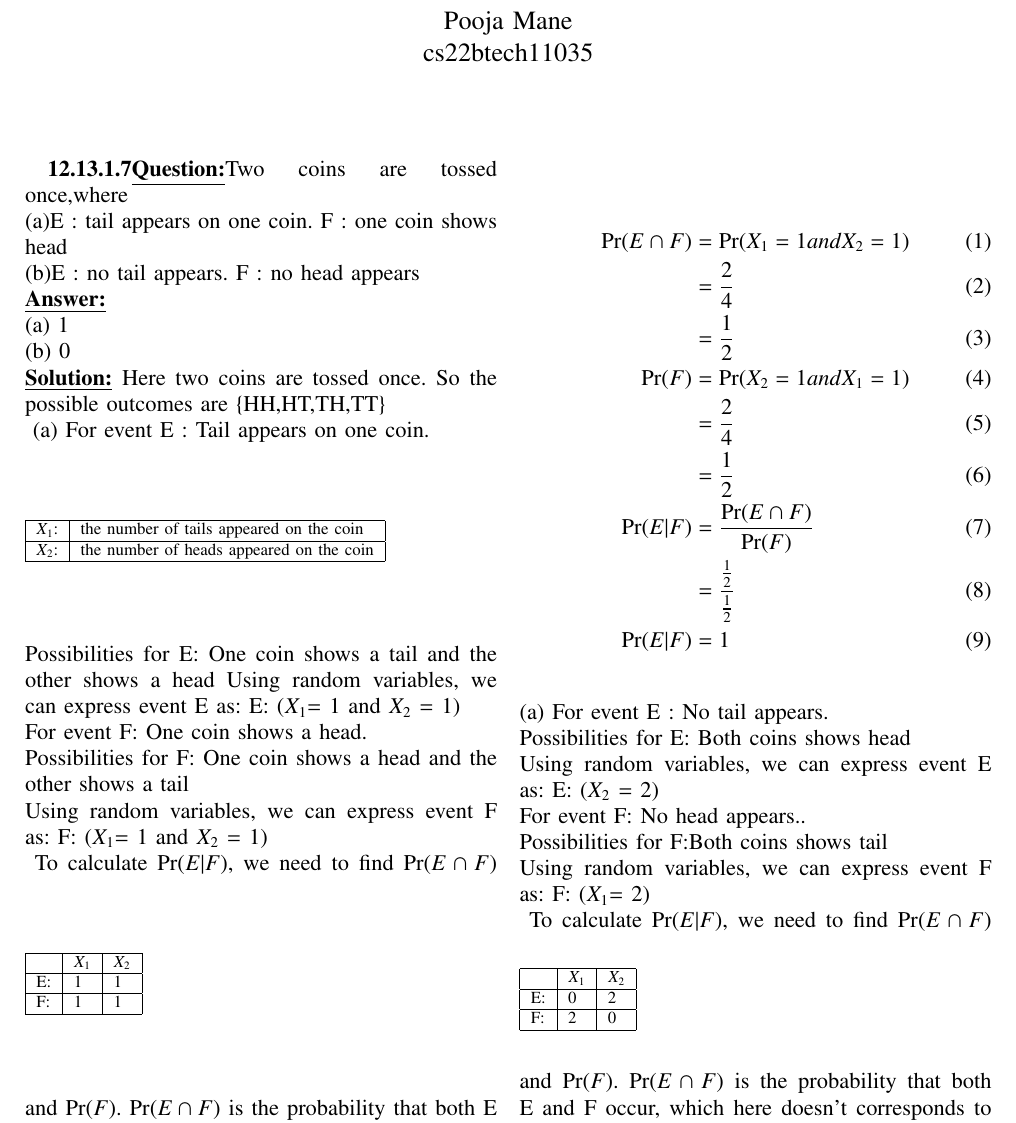
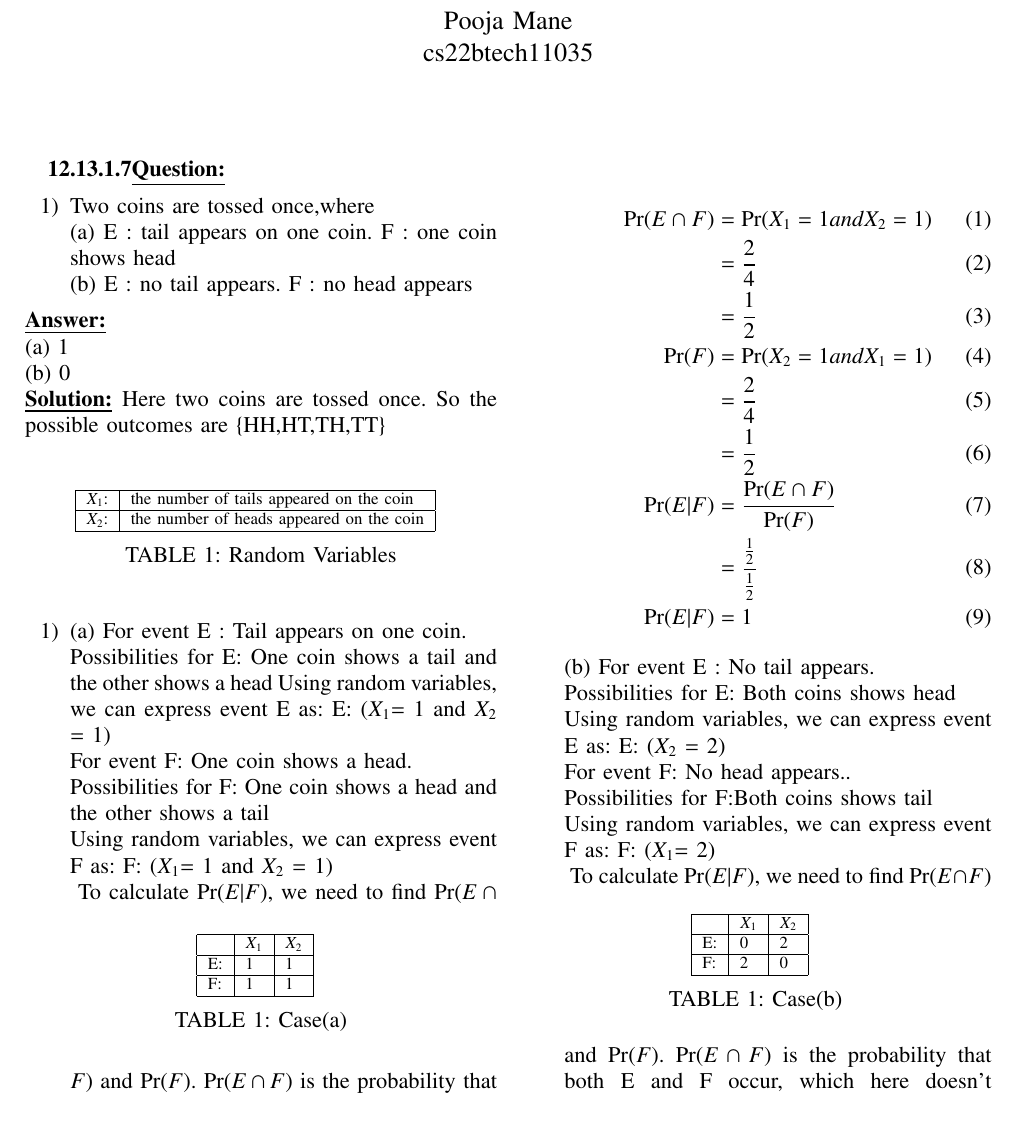
Before and after one commit to PoojaVinodMane/AI1110, a LaTeX problem sheet (Assignment2/Assignment2.tex): part of page 1 of 2, cut so that both start at the same text. Compiled offline with pdfLaTeX.

Commit message:
Add files via upload

```diff
--- a/Assignment2/Assignment2.tex
+++ b/Assignment2/Assignment2.tex
@@ -290,17 +290,25 @@ columns=fullflexible
 % creates the second title. It will be ignored for other modes.
 %\IEEEpeerreviewmaketitle
 
-\textbf{12.13.1.7\underline{Question:}}Two coins are tossed once,where\\
-(a)E : tail appears on one coin.        F : one coin shows head\\
-(b)E : no tail appears.                 F : no head appears\\
+\textbf{12.13.1.7\underline{Question:}}
+\begin{enumerate}
+ \item Two coins are tossed once,where\\
+     (a) E : tail appears on one coin.        F : one coin shows head\\
+     (b) E : no tail appears.  F : no head appears
+\end{enumerate}
 \textbf{{\underline{Answer:}}}\\(a) 1\\(b) 0\\
 \textbf{{\underline{Solution:}}}
 Here two coins are tossed once. So the possible outcomes are \{HH,HT,TH,TT\}\\
 \begin{table}[htbp]
-\label{tab:1}
+\centering
 \input{tables/table1}
+\label{tab:table1}
+\caption{Random Variables}
 \end{table}
-(a) For event E : Tail appears on one coin.\\
+\begin{enumerate}
+    \item
+
+(a)  For event E : Tail appears on one coin.\\
 Possibilities for E: One coin shows a tail and the other shows a head
 Using random variables, we can express event E as:
 E: ($X_1$= 1 and $X_2$ = 1) \\
@@ -309,8 +317,10 @@ Possibilities for F:  One coin shows a head and the other shows a tail\\
 Using random variables, we can express event F as:
 F:  ($X_1$= 1 and $X_2$ = 1) \\
 \begin{table}[htbp]
-\label{tab:2}
+\centering
 \input{tables/table2}
+\label{tab:table2}
+\caption{Case(a)}
 \end{table}
 To calculate $\Pr(E|F)$, we need to find $\Pr(E \cap F)$ and $\Pr(F)$.
 $\Pr(E \cap F)$ is the probability that both E and F occur, which corresponds to the case where one coin shows a tail and the other shows a head:
@@ -320,13 +330,13 @@ $\Pr(E \cap F)$ is the probability that both E and F occur, which corresponds to
               &=\frac{2}{4}\\
               &=\frac{1}{2} \\
 \Pr(F) &=\Pr(X_2 = 1  and X_1 = 1) \\
-      &=\frac{2}{4}  \\
+      &=\frac{2}{4} \\
        &=\frac{1}{2}\\
 \Pr(E|F)&=\frac{\Pr(E \cap F)}{\Pr(F)}\\
         &=\frac{\frac{1}{2}}{\frac{1}{2}}\\
 \Pr(E|F)&=1
 \end{align}
-(a) For event E : No tail appears.\\
+(b)  For event E : No tail appears.\\
 Possibilities for E: Both coins shows head\\
 Using random variables, we can express event E as:
 E: ($X_2$ = 2) \\
@@ -335,8 +345,10 @@ Possibilities for F:Both coins shows tail \\
 Using random variables, we can express event F as:
 F:  ($X_1$= 2) \\
 \begin{table}[htbp]
-\label{tab:3}
+\centering
 \input{tables/table3}
+\label{tab:table3}
+\caption{Case(b)}
 \end{table}
 To calculate $\Pr(E|F)$, we need to find $\Pr(E \cap F)$ and $\Pr(F)$.
 $\Pr(E \cap F)$ is the probability that both E and F occur, which here doesn't corresponds to any case as both the coins either shows head or tail:\\
```
Also changed, not shown: Assignment2/Assignment2.tex (2 more changed lines), 2 other files.
